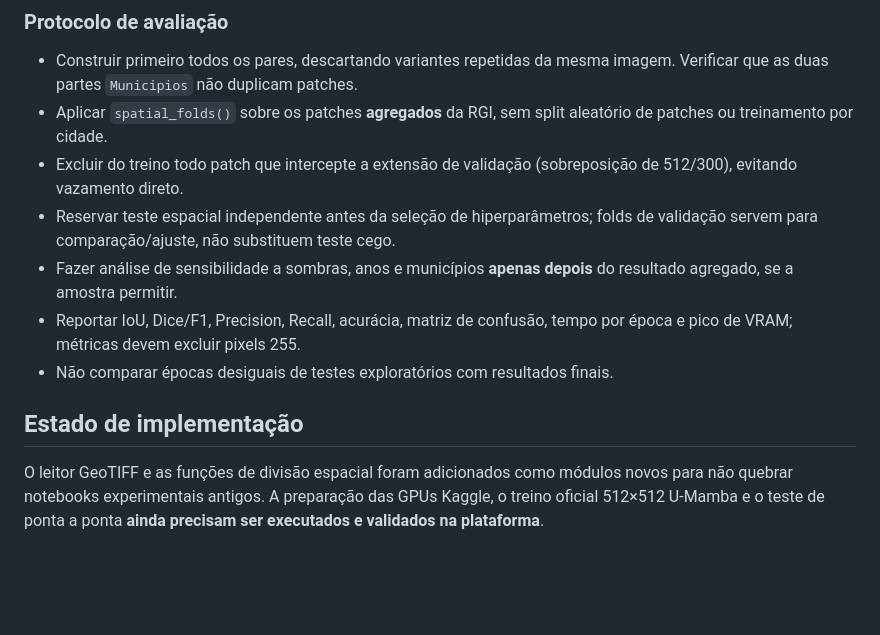
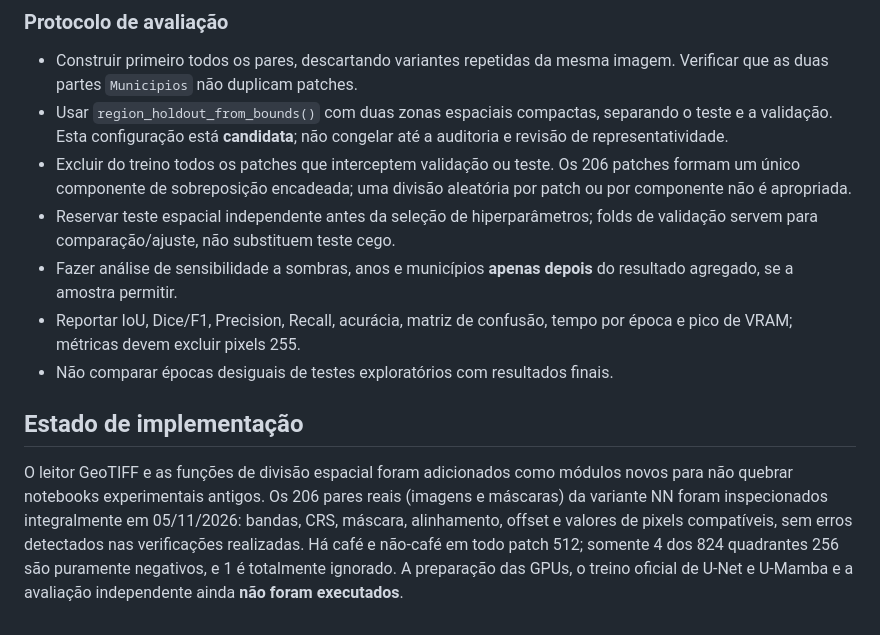
Before and after one commit to oguel/tcc-umamba, a Markdown page: docs/PROTOCOLO_DEFINITIVO_RGI.md, the part around the change. GitHub-like rendering; blank space fills up the shorter version.

Commit message:
docs: registrar auditoria integral e holdout candidato, sem treino definitivo

```diff
--- a/docs/PROTOCOLO_DEFINITIVO_RGI.md
+++ b/docs/PROTOCOLO_DEFINITIVO_RGI.md
@@ -51,10 +51,12 @@ aplicado**, pois transforma 255 em café e 1 em não-café.
 
 - Construir primeiro todos os pares, descartando variantes repetidas da mesma
   imagem. Verificar que as duas partes `Municipios` não duplicam patches.
-- Aplicar `spatial_folds()` sobre os patches **agregados** da RGI, sem split
-  aleatório de patches ou treinamento por cidade.
-- Excluir do treino todo patch que intercepte a extensão de validação
-  (sobreposição de 512/300), evitando vazamento direto.
+- Usar `region_holdout_from_bounds()` com duas zonas espaciais compactas,
+  separando o teste e a validação. Esta configuração está **candidata**;
+  não congelar até a auditoria e revisão de representatividade.
+- Excluir do treino todos os patches que interceptem validação ou teste.
+  Os 206 patches formam um único componente de sobreposição encadeada;
+  uma divisão aleatória por patch ou por componente não é apropriada.
 - Reservar teste espacial independente antes da seleção de hiperparâmetros;
   folds de validação servem para comparação/ajuste, não substituem teste cego.
 - Fazer análise de sensibilidade a sombras, anos e municípios **apenas depois**
@@ -66,6 +68,10 @@ aplicado**, pois transforma 255 em café e 1 em não-café.
 ## Estado de implementação
 
 O leitor GeoTIFF e as funções de divisão espacial foram adicionados como
-módulos novos para não quebrar notebooks experimentais antigos. A preparação
-das GPUs Kaggle, o treino oficial 512×512 U-Mamba e o teste de ponta a ponta
-**ainda precisam ser executados e validados na plataforma**.
+módulos novos para não quebrar notebooks experimentais antigos. Os 206 pares reais (imagens e máscaras) da variante NN foram inspecionados
+integralmente em 05/11/2026: bandas, CRS, máscara, alinhamento, offset e
+valores de pixels compatíveis, sem erros detectados nas verificações realizadas.
+Há café e não-café em todo patch 512; somente 4 dos 824 quadrantes 256
+são puramente negativos, e 1 é totalmente ignorado. A preparação das GPUs,
+o treino oficial de U-Net e U-Mamba e a avaliação independente ainda
+**não foram executados**.
```
